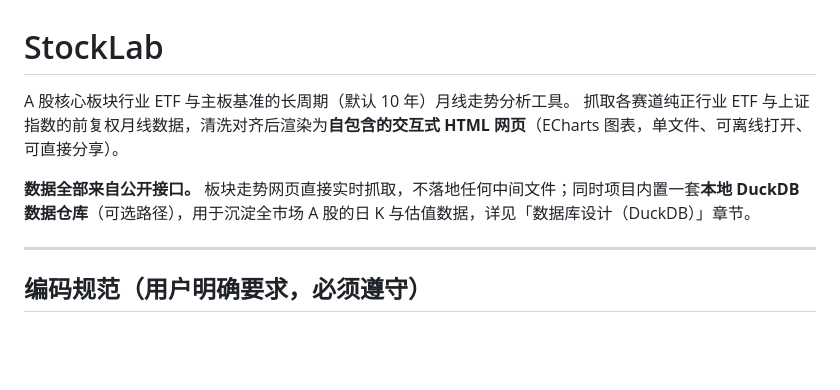
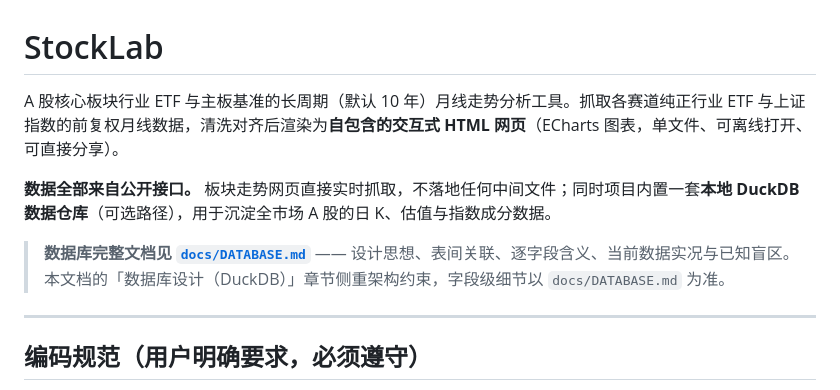
Before and after one commit to xtianwurong/StockLab, a Markdown page: AGENT.md, the part around the change. GitHub-like rendering; blank space fills up the shorter version.

```diff
--- a/AGENT.md
+++ b/AGENT.md
@@ -1,9 +1,11 @@
 # StockLab
 
-A 股核心板块行业 ETF 与主板基准的长周期（默认 10 年）月线走势分析工具。
-抓取各赛道纯正行业 ETF 与上证指数的前复权月线数据，清洗对齐后渲染为**自包含的交互式 HTML 网页**（ECharts 图表，单文件、可离线打开、可直接分享）。
+A 股核心板块行业 ETF 与主板基准的长周期（默认 10 年）月线走势分析工具。抓取各赛道纯正行业 ETF 与上证指数的前复权月线数据，清洗对齐后渲染为**自包含的交互式 HTML 网页**（ECharts 图表，单文件、可离线打开、可直接分享）。
 
-**数据全部来自公开接口。** 板块走势网页直接实时抓取，不落地任何中间文件；同时项目内置一套**本地 DuckDB 数据仓库**（可选路径），用于沉淀全市场 A 股的日 K 与估值数据，详见「数据库设计（DuckDB）」章节。
+**数据全部来自公开接口。** 板块走势网页直接实时抓取，不落地任何中间文件；同时项目内置一套**本地 DuckDB 数据仓库**（可选路径），用于沉淀全市场 A 股的日 K、估值与指数成分数据。
+
+> **数据库完整文档见 [`docs/DATABASE.md`](docs/DATABASE.md)** —— 设计思想、表间关联、逐字段含义、当前数据实况与已知盲区。
+> 本文档的「数据库设计（DuckDB）」章节侧重架构约束，字段级细节以 `docs/DATABASE.md` 为准。
 
 ---
 
```
Also changed, not shown: docs/DATABASE.md (added, +458 -0 lines).
